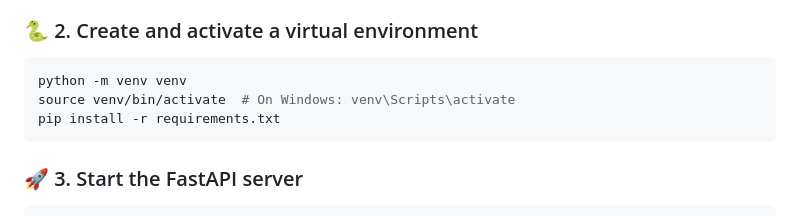
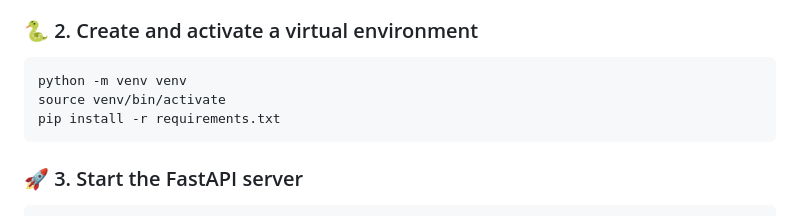
Before and after one commit to meghamerindas/weather-forecast-aws, a Markdown page: README.md, the part around the change. Rendered like a GitHub page.

````diff
--- a/README.md
+++ b/README.md
@@ -98,7 +98,7 @@ cd weather_sagemaker_deploy
 
 ```bash
 python -m venv venv
-source venv/bin/activate  # On Windows: venv\Scripts\activate
+source venv/bin/activate
 pip install -r requirements.txt
 ```
 
````
